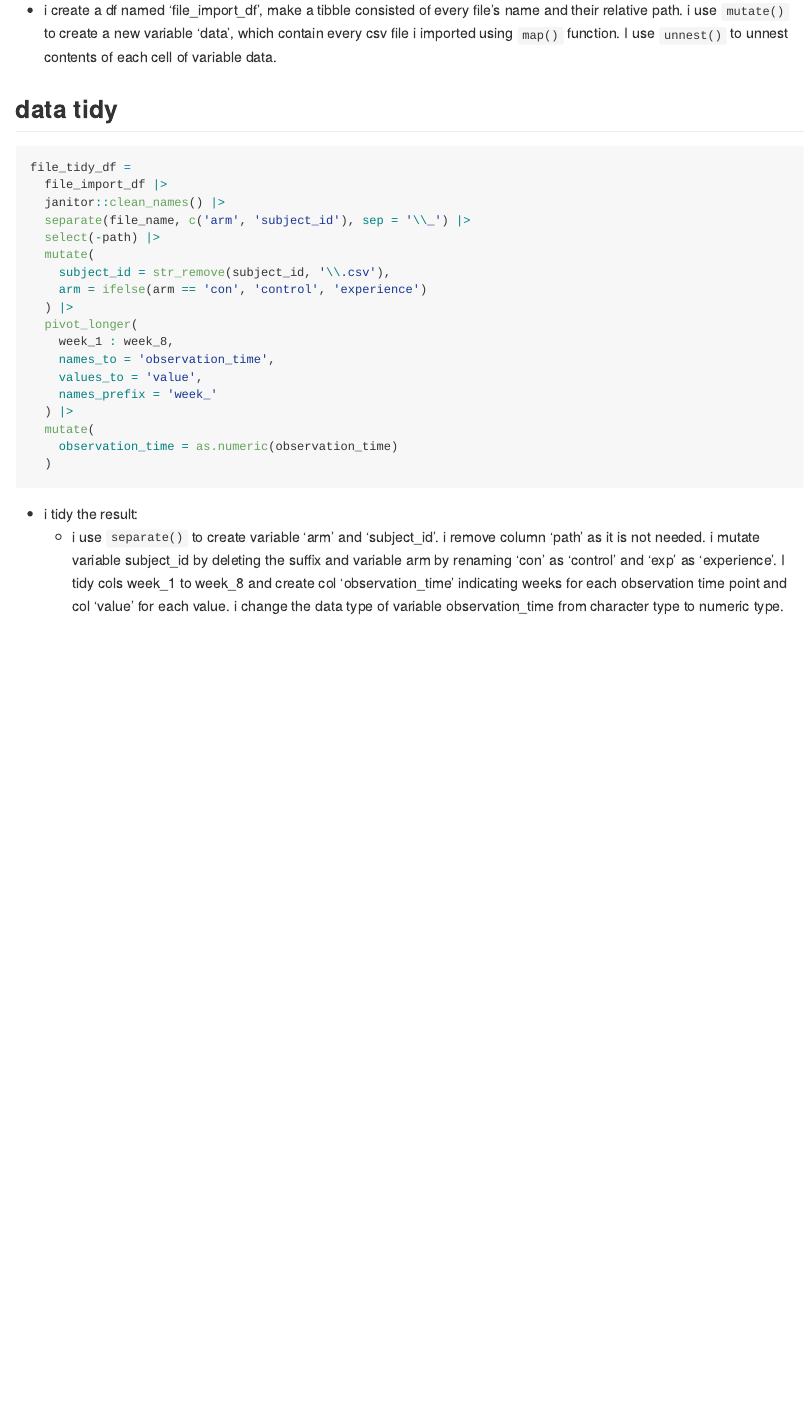
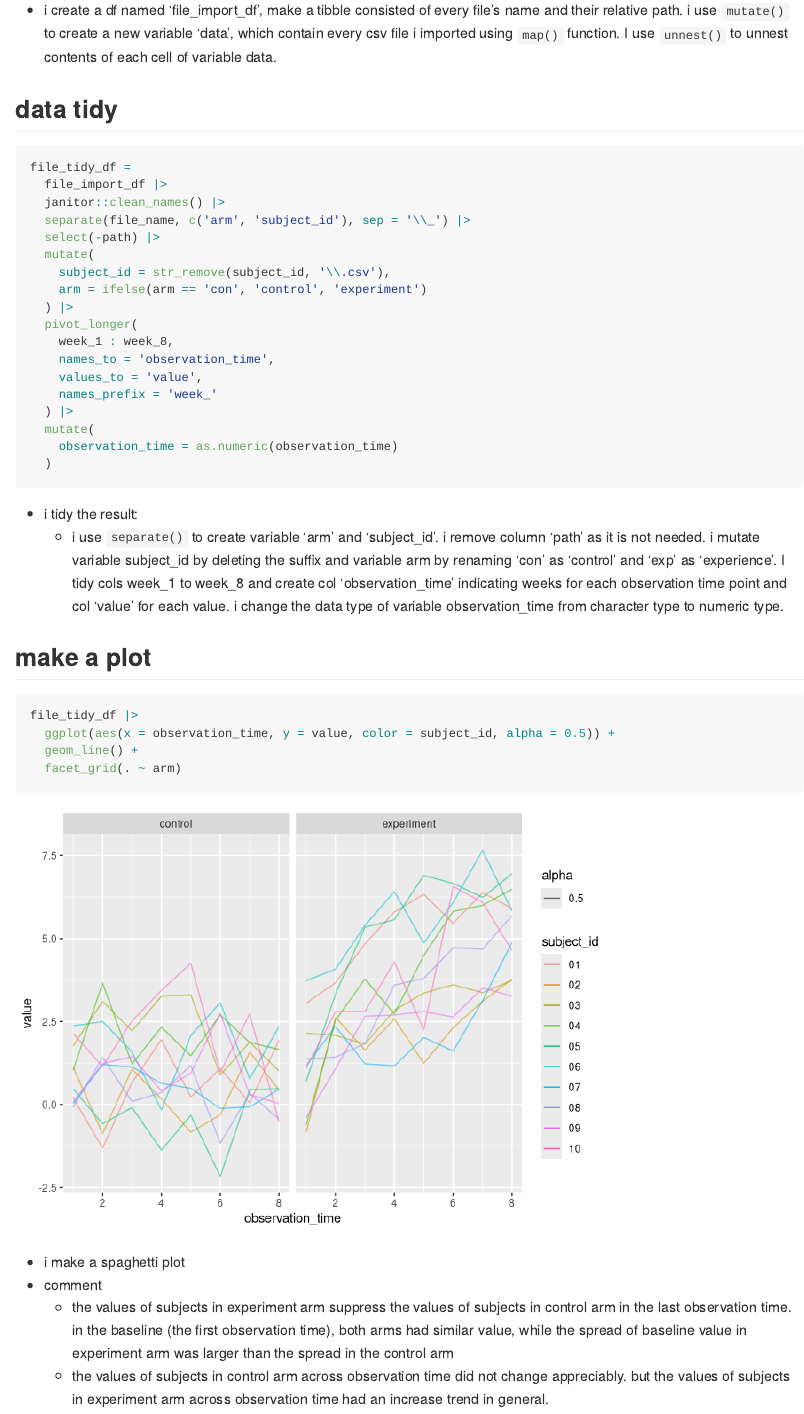
Before and after one commit to Pengshihui99/p8105_hw5_sp4170, an R Markdown document (p8105_hw5_sp4170.Rmd): the page in a window 1100 px wide, from 3390 px down. Rendered offline with R 4.5, knitr and Pandoc, with nearby package versions; column names are cleaned by a stand-in for the janitor package.

Commit message:
Make a spaghetti plot showing observations on each subject over time. comment on differences between groups.

````diff
--- a/p8105_hw5_sp4170.Rmd
+++ b/p8105_hw5_sp4170.Rmd
@@ -38,7 +38,7 @@ file_tidy_df =
   select(-path) |>
   mutate(
     subject_id = str_remove(subject_id, '\\.csv'),
-    arm = ifelse(arm == 'con', 'control', 'experience')
+    arm = ifelse(arm == 'con', 'control', 'experiment')
   ) |>
   pivot_longer(
     week_1 : week_8,
@@ -52,3 +52,17 @@ file_tidy_df =
 ```
 * i tidy the result:
   * i use `separate()` to create variable 'arm' and 'subject_id'. i remove column 'path' as it is not needed. i mutate variable subject_id by deleting the suffix and variable arm by renaming 'con' as 'control' and 'exp' as 'experience'. I tidy cols week_1 to week_8 and create col 'observation_time' indicating weeks for each observation time point and col 'value' for each value. i change the data type of variable observation_time from character type to numeric type.
+
+## make a plot
+
+```{r}
+file_tidy_df |>
+  ggplot(aes(x = observation_time, y = value, color = subject_id, alpha = 0.5)) +
+  geom_line() +
+  facet_grid(. ~ arm)
+```
+
+* i make a spaghetti plot
+* comment
+  * the values of subjects in experiment arm suppress the values of subjects in control arm in the last observation time. in the baseline (the first observation time), both arms had similar value, while the spread of baseline value in experiment arm was larger than the spread in the control arm
+  * the values of subjects in control arm across observation time did not change appreciably. but the values of subjects in experiment arm across observation time had an increase trend in general.
````
Also changed, not shown: p8105_hw5_sp4170.md, p8105_hw5_sp4170_files/figure-gfm/unnamed-chunk-4-1.png (added).
